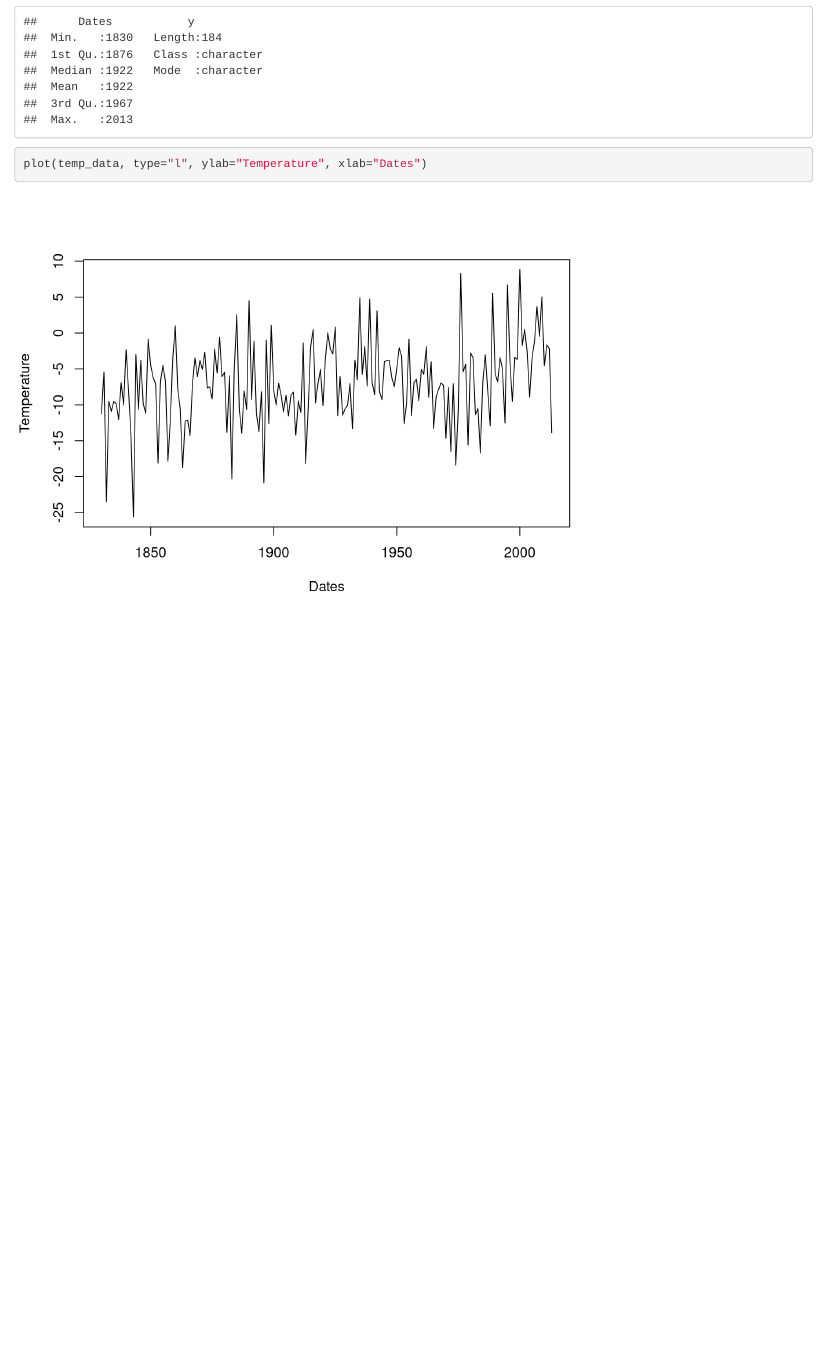
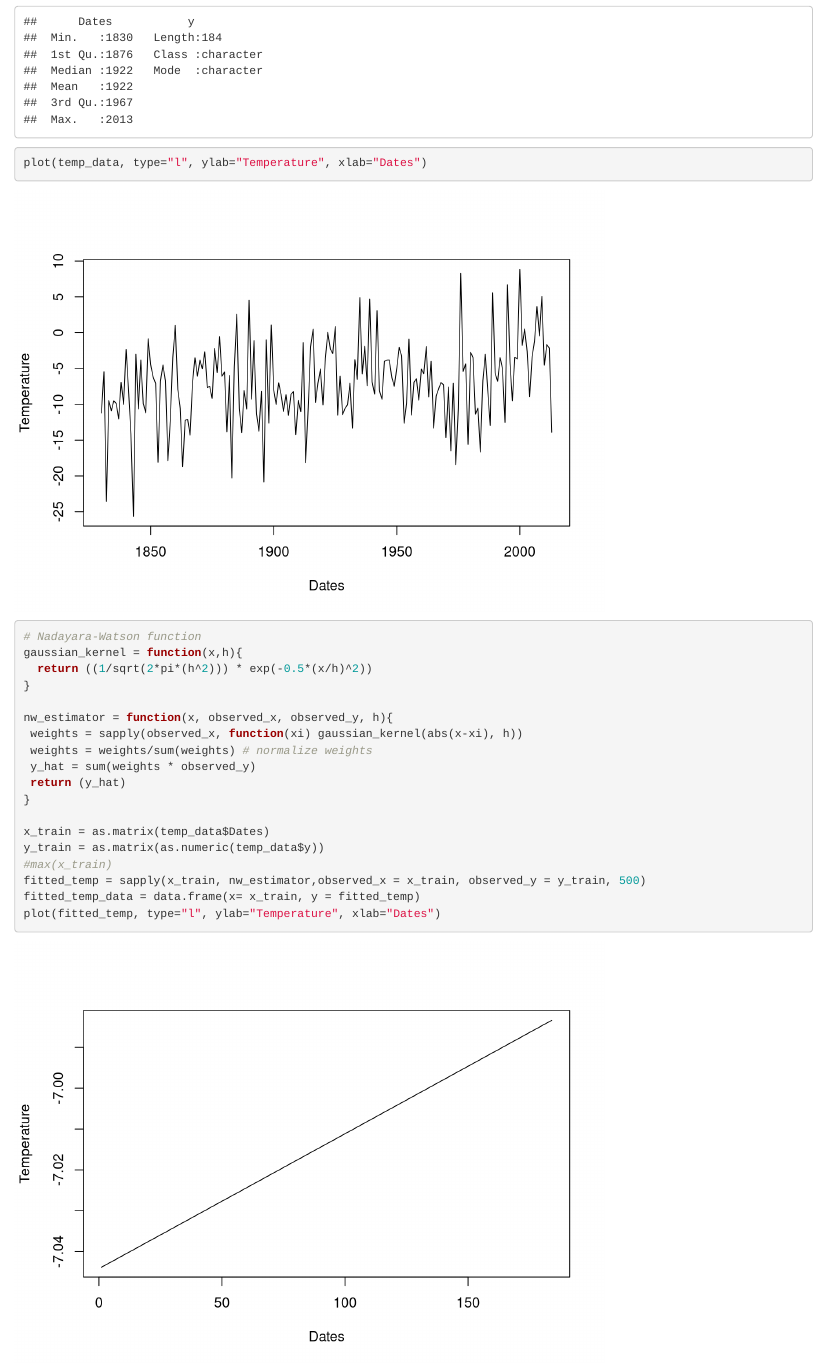
Before and after one commit to rogerbukuru/Kernel-Regression-ElasticNet-Bayes, an R Markdown document (AssignmentII.Rmd): the page in a window 1100 px wide, from 250 px down before the commit and from 530 px down after it, so that both start at the same text. Rendered offline with R 4.5, knitr and Pandoc, with nearby package versions.

Commit message:
Question code WIP

````diff
--- a/AssignmentII.Rmd
+++ b/AssignmentII.Rmd
@@ -17,4 +20,24 @@ temp_data = read.csv2(filepath)
 summary(temp_data)
 
 plot(temp_data, type="l", ylab="Temperature", xlab="Dates")
+
+# Nadayara-Watson function
+gaussian_kernel = function(x,h){
+  return ((1/sqrt(2*pi*(h^2))) * exp(-0.5*(x/h)^2))
+}
+
+nw_estimator = function(x, observed_x, observed_y, h){
+ weights = sapply(observed_x, function(xi) gaussian_kernel(abs(x-xi), h))
+ weights = weights/sum(weights) # normalize weights
+ y_hat = sum(weights * observed_y)
+ return (y_hat)
+}
+
+x_train = as.matrix(temp_data$Dates)
+y_train = as.matrix(as.numeric(temp_data$y))
+#max(x_train)
+fitted_temp = sapply(x_train, nw_estimator,observed_x = x_train, observed_y = y_train, 500)
+fitted_temp_data = data.frame(x= x_train, y = fitted_temp)
+plot(fitted_temp, type="l", ylab="Temperature", xlab="Dates")
+
 ```
````
Also changed, not shown: AssignmentII.Rmd (3 more changed lines), 1 other file.
